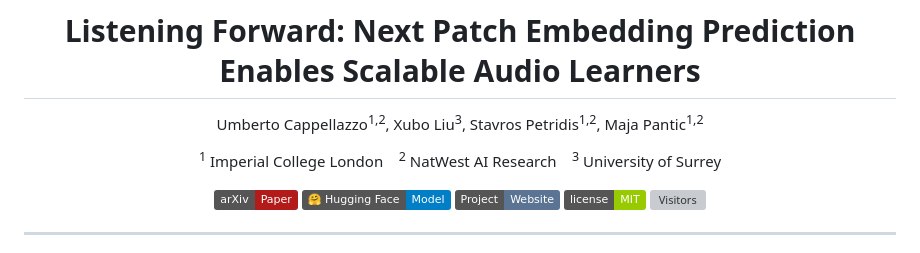
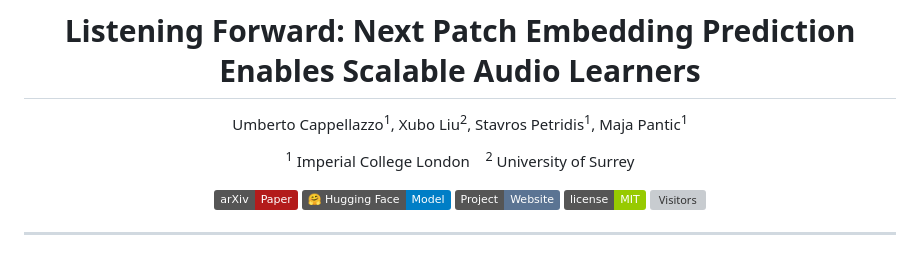
Before and after one commit to umbertocappellazzo/nape, a Markdown page: README.md, the part around the change. Rendered like a GitHub page; badges without logos; grey boxes are pictures that could not be loaded.

```diff
--- a/README.md
+++ b/README.md
@@ -2,9 +2,9 @@
 
 # Listening Forward: Next Patch Embedding Prediction Enables Scalable Audio Learners
 
-Umberto Cappellazzo<sup>1,2</sup>, Xubo Liu<sup>3</sup>, Stavros Petridis<sup>1,2</sup>, Maja Pantic<sup>1,2</sup>
+Umberto Cappellazzo<sup>1</sup>, Xubo Liu<sup>2</sup>, Stavros Petridis<sup>1</sup>, Maja Pantic<sup>1</sup>
 
-<sup>1</sup> Imperial College London &nbsp;&nbsp; <sup>2</sup> NatWest AI Research &nbsp;&nbsp; <sup>3</sup> University of Surrey
+<sup>1</sup> Imperial College London &nbsp;&nbsp; <sup>2</sup> University of Surrey
 
 [![Paper](https://img.shields.io/badge/arXiv-Paper-b31b1b?logo=arxiv&logoColor=b31b1b)](https://arxiv.org/abs/XXXX.XXXXX)
 [![Hugging Model Card](https://img.shields.io/badge/%F0%9F%A4%97%20Hugging%20Face-Model-blue)](https://huggingface.co/collections/??)
```
